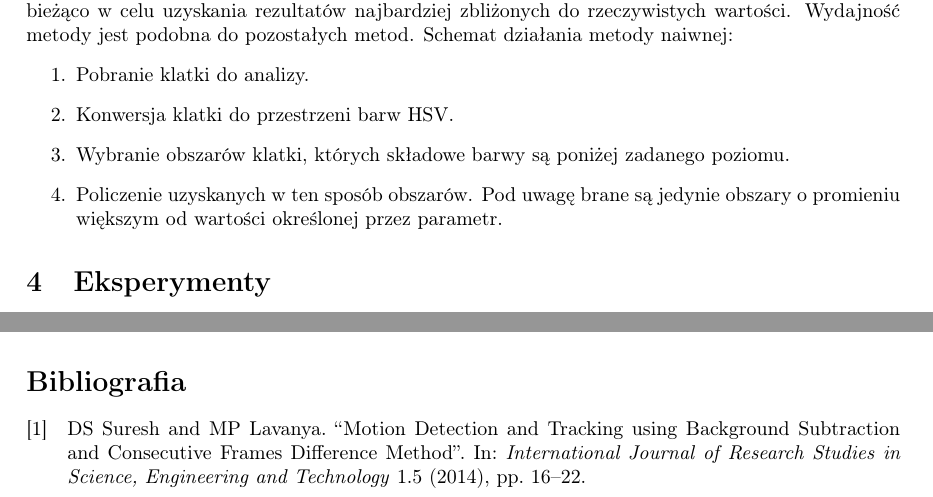
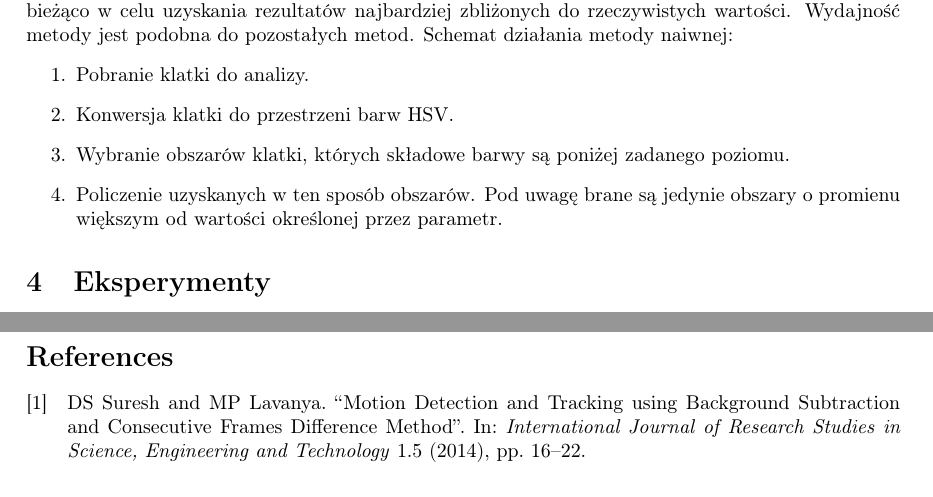
Before and after one commit to szymon159/ski-slope-motion-detection, a LaTeX document (docs/Raport.tex): two parts of pages 6 and 12 of 12 before the commit and two parts of pages 6 and 13 of 13 after it, joined at a grey line, cut so that both start at the same text. Compiled offline with pdfLaTeX.

Commit message:
Revert "Bibliography fixes"
This reverts commit 8baf00b93a9f9bd8587632afa643607c8811cc75.

```diff
--- a/docs/Raport.tex
+++ b/docs/Raport.tex
@@ -116,7 +116,7 @@ Metoda naiwna pozwala na względne oszacowanie liczby narciarzy na stoku, jednak
 \item Pobranie klatki do analizy.
 \item Konwersja klatki do przestrzeni barw HSV.
 \item Wybranie obszarów klatki, których składowe barwy są poniżej zadanego poziomu.
-\item Policzenie uzyskanych w ten sposób obszarów. Pod uwagę brane są jedynie obszary o promieniu większym od wartości określonej przez parametr.
+\item Policzenie uzyskanych w ten sposób obszarów. Pod uwagę brane są jedynie obszary o promienu większym od wartości określonej przez parametr.
 \end{enumerate}
 
 \section{Eksperymenty}
@@ -175,6 +176,7 @@ Niestety płynność działania aplikacji przekreśla możliwość używania jej
 Zastosowana w projekcie analiza poklatkowa wideo okazała się metodą niezwykle zasobochłonną. Pamięć RAM wykorzystywana przez program niemal nieustannie osiągała maksimum udostępnione przez system. Narzut wynikający z zastosowanej technologii również wpływał negatywnie na osiągi programu. Jasno narzuca się zatem wniosek, iż wybierając wspomnianą technologię, w zamian za niższy poziom skomplikowania implementacyjnego oraz wykorzystanie znanego nam frameworka do tworzenia GUI, ponieśliśmy koszty w kwestii osiągów programu. Interesującą szansą usprawnienia aplikacji jest wykorzystanie obliczeń wspomaganych przez procesory graficzne dla operacji na mapach bitowych.\\
 Ponadto zdaliśmy sobie sprawę, że przyjęta przez nas metodyka nie była w stu procentach poprawna. Z racji, że postawiliśmy sobie za cel zbadanie możliwości naszych metod, momentami zamiast dobierać odpowiednie metody do funkcjonalności, modyfikowaliśmy funkcjonalność by pasowała do naszych metod. Jest to ważna lekcja na przyszłość i następnym razem przy rozwiązywaniu podobnego problemu, przyjęlibyśmy inne podejście.
 
-\printbibliography[title={Bibliografia}]
+\newpage
+\printbibliography
 
 \end{document}
```
Also changed, not shown: docs/Raport.tex (3 more changed lines).
